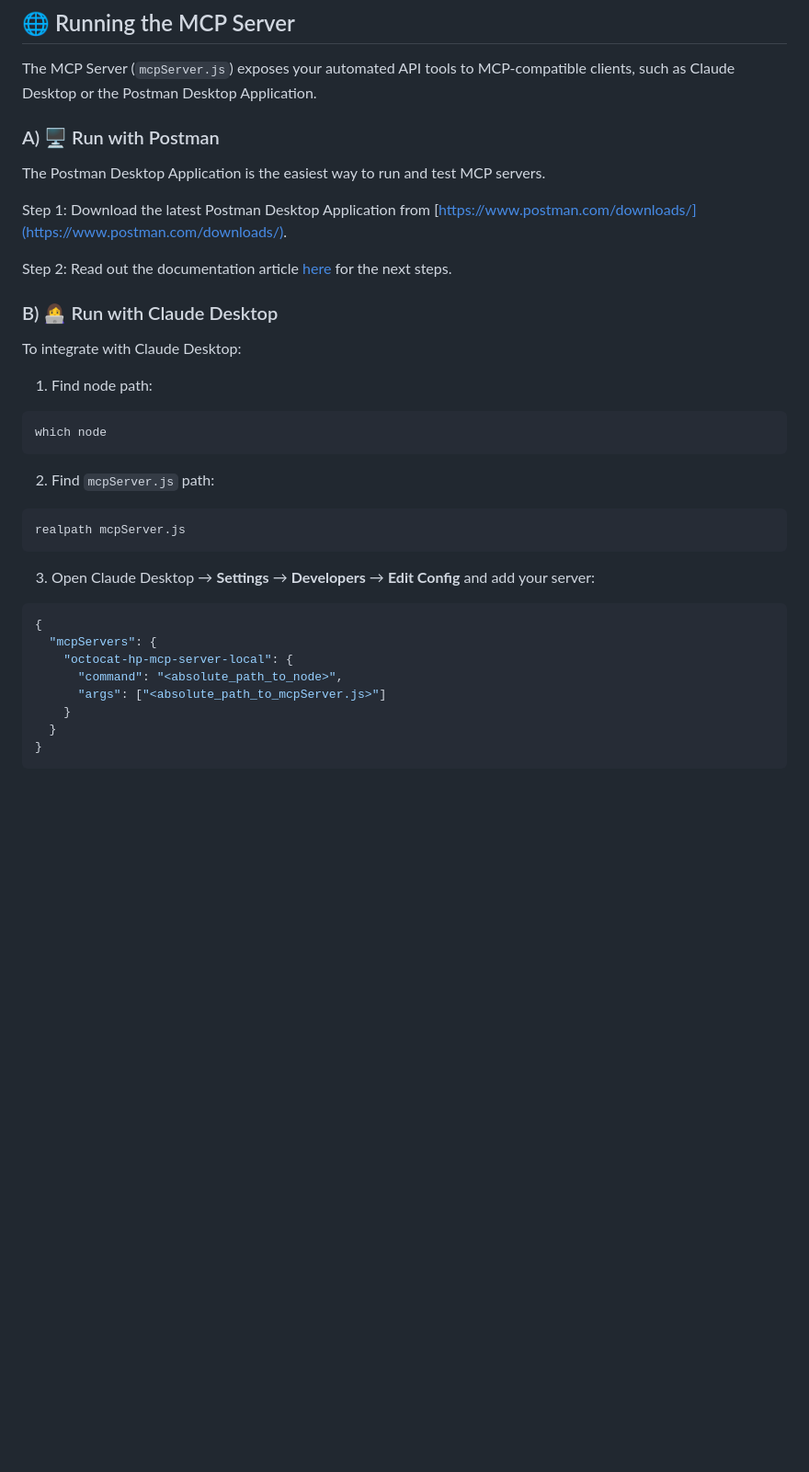
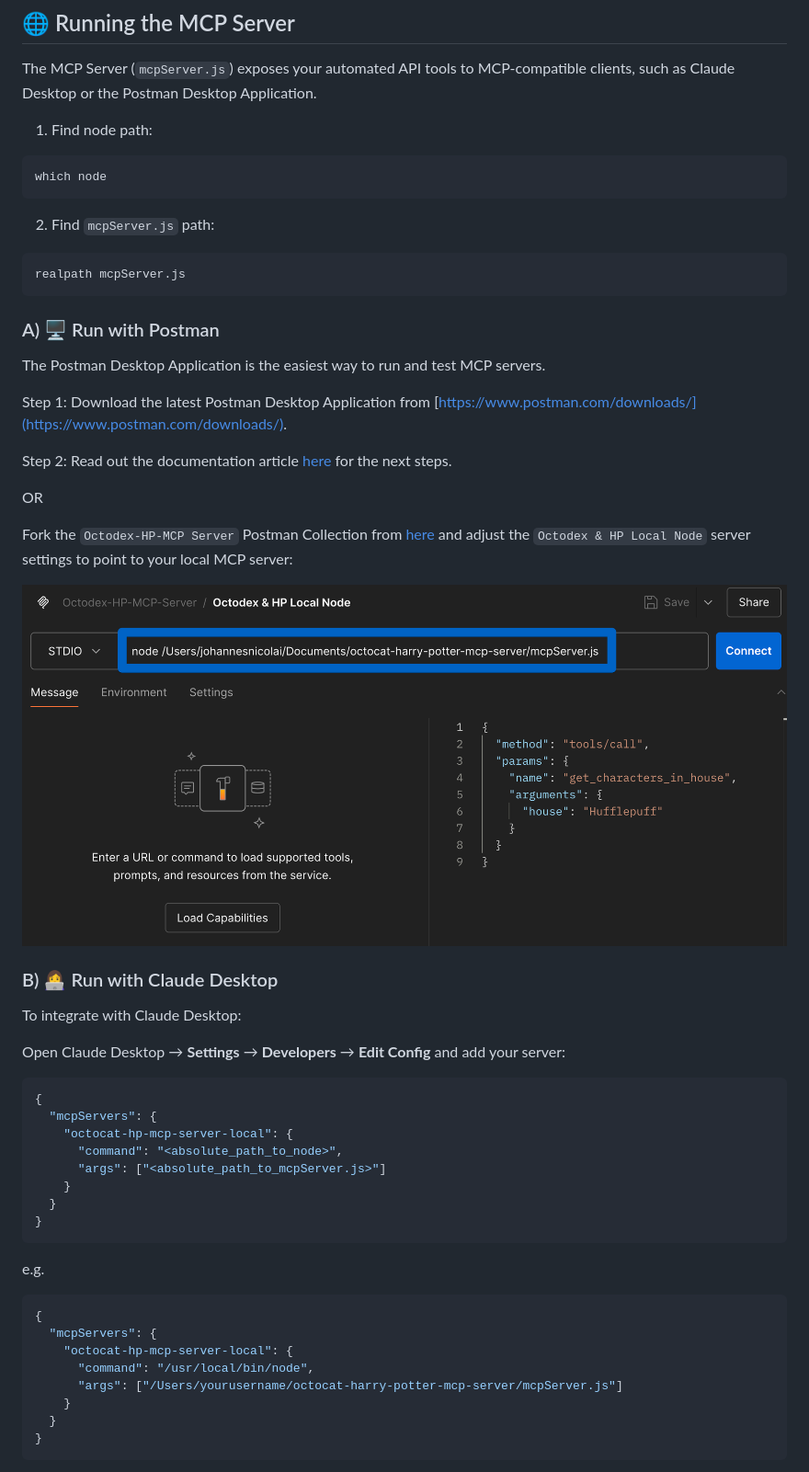
Before and after one commit to jonico/octocat-harry-potter-mcp-server, a Markdown page: README.md, the part around the change. Shown: that part at 92% size. Rendered like a GitHub page; pictures changed too: postman-mcp-server-local-node.png (added); blank space fills up the shorter version.

Commit message:
Update README.md to include instructions for finding node and mcpServer.js paths, and add example configuration for Claude Desktop integration. Add postman-mcp-server-local-node.png image.

````diff
--- a/README.md
+++ b/README.md
@@ -98,18 +98,6 @@ Workspace: 7-git-hub-octodex-postbot
 
 The MCP Server (`mcpServer.js`) exposes your automated API tools to MCP-compatible clients, such as Claude Desktop or the Postman Desktop Application.
 
-### A) 🖥️ Run with Postman
-
-The Postman Desktop Application is the easiest way to run and test MCP servers.
-
-Step 1: Download the latest Postman Desktop Application from [https://www.postman.com/downloads/](https://www.postman.com/downloads/).
-
-Step 2: Read out the documentation article [here](https://learning.postman.com/docs/postman-ai-agent-builder/mcp-requests/overview/) for the next steps.
-
-### B) 👩‍💻 Run with Claude Desktop
-
-To integrate with Claude Desktop:
-
 1. Find node path:
 
 ```sh
@@ -122,7 +110,27 @@ which node
 realpath mcpServer.js
 ```
 
-3. Open Claude Desktop → **Settings** → **Developers** → **Edit Config** and add your server:
+### A) 🖥️ Run with Postman
+
+The Postman Desktop Application is the easiest way to run and test MCP servers.
+
+Step 1: Download the latest Postman Desktop Application from [https://www.postman.com/downloads/](https://www.postman.com/downloads/).
+
+Step 2: Read out the documentation article [here](https://learning.postman.com/docs/postman-ai-agent-builder/mcp-requests/overview/) for the next steps.
+
+OR
+
+Fork the `Octodex-HP-MCP Server` Postman Collection from [here](https://www.postman.com/postman/fun-apis-only/collection/6832260ff71692b64e70f283?action=share&source=copy-link&creator=24435735) and adjust the `Octodex & HP Local Node` server settings to point to your local MCP server:
+
+![Image](postman-mcp-server-local-node.png)
+
+
+### B) 👩‍💻 Run with Claude Desktop
+
+To integrate with Claude Desktop:
+
+
+Open Claude Desktop → **Settings** → **Developers** → **Edit Config** and add your server:
 
 ```json
 {
@@ -130,6 +138,19 @@ realpath mcpServer.js
     "octocat-hp-mcp-server-local": {
       "command": "<absolute_path_to_node>",
       "args": ["<absolute_path_to_mcpServer.js>"]
+    }
+  }
+}
+```
+
+e.g.
+
+```json
+{
+  "mcpServers": {
+    "octocat-hp-mcp-server-local": {
+      "command": "/usr/local/bin/node",
+      "args": ["/Users/yourusername/octocat-harry-potter-mcp-server/mcpServer.js"]
     }
   }
 }
````
